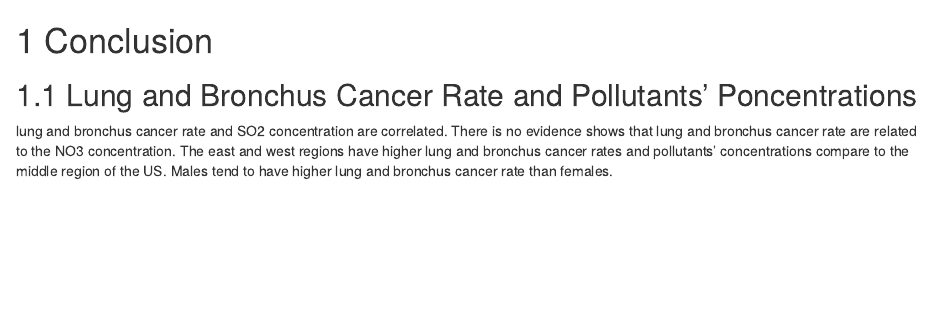
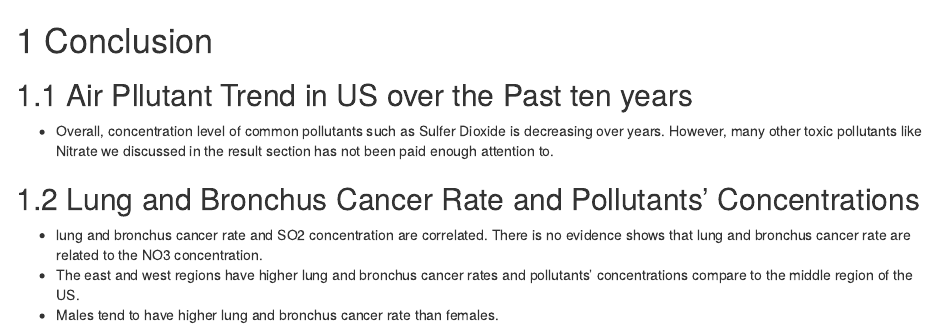
Before and after one commit to edavGroup3/usairpollution, an R Markdown document (07-conclusion.Rmd): the page in a window 1100 px wide, from its top. Rendered offline with R 4.5, knitr and Pandoc, with nearby package versions; drawn as R Markdown's standard HTML page in place of the format the file asks for.

Commit message:
add conclusion for question 1

```diff
--- a/07-conclusion.Rmd
+++ b/07-conclusion.Rmd
@@ -1,5 +1,8 @@
 # Conclusion
-## Lung and Bronchus Cancer Rate and Pollutants' Poncentrations
-lung and bronchus cancer rate and SO2 concentration are correlated. There is no evidence shows that lung and bronchus cancer rate are related to the NO3 concentration.
-The east and west regions have higher lung and bronchus cancer rates and pollutants' concentrations compare to the middle region of the US.
-Males tend to have higher lung and bronchus cancer rate than females.
+## Air Pllutant Trend in US over the Past ten years
+* Overall, concentration level of common pollutants such as Sulfer Dioxide is decreasing over years. However, many other toxic pollutants like Nitrate we discussed in the result section has not been paid enough attention to.
+
+## Lung and Bronchus Cancer Rate and Pollutants' Concentrations
+* lung and bronchus cancer rate and SO2 concentration are correlated. There is no evidence shows that lung and bronchus cancer rate are related to the NO3 concentration.
+* The east and west regions have higher lung and bronchus cancer rates and pollutants' concentrations compare to the middle region of the US.
+* Males tend to have higher lung and bronchus cancer rate than females.
```
